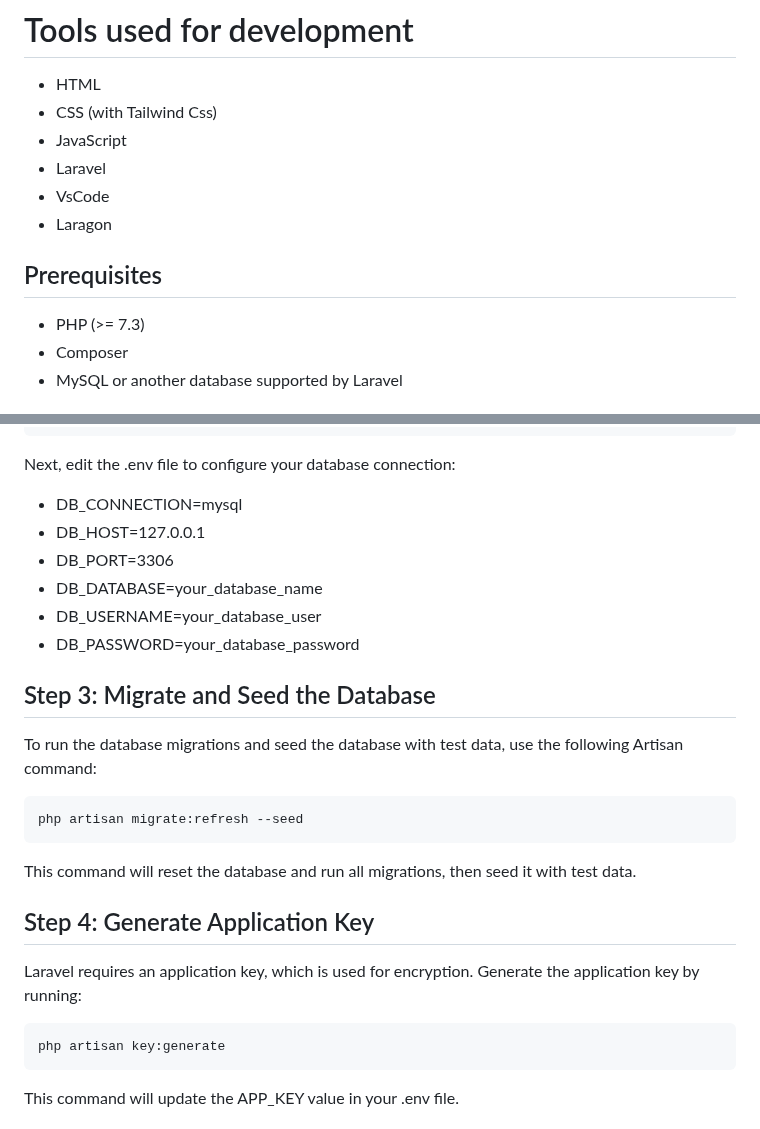
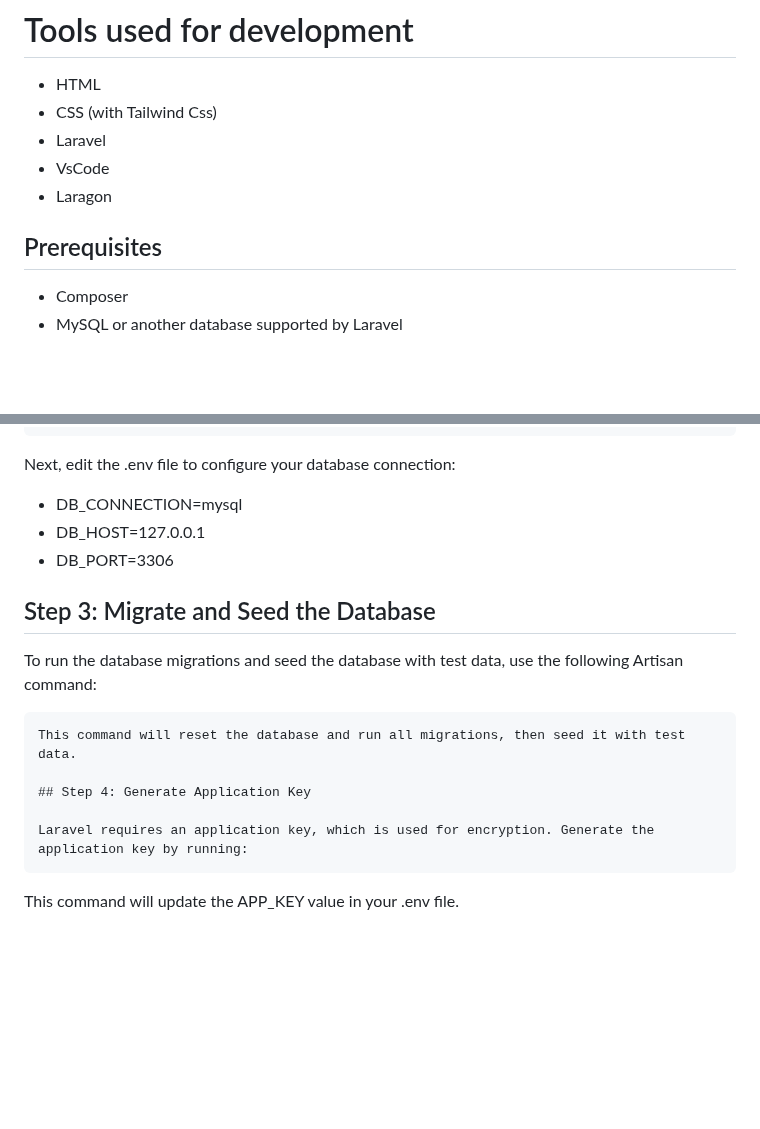
Before and after one commit to DanielSmirnov05/MADS-team, a Markdown page: README.md, 2 parts joined by grey strips. Drawn GitHub-style; blank space fills up the shorter version.

````diff
--- a/README.md
+++ b/README.md
@@ -7,14 +7,12 @@ This guide will walk you through setting up a Laravel project, including install
 
 - HTML
 - CSS (with Tailwind Css)
-- JavaScript
 - Laravel
 - VsCode
 - Laragon
 
 ## Prerequisites
 
-- PHP (>= 7.3)
 - Composer
 - MySQL or another database supported by Laravel
 
@@ -37,15 +35,10 @@ Next, edit the .env file to configure your database connection:
 - DB_CONNECTION=mysql
 - DB_HOST=127.0.0.1
 - DB_PORT=3306
-- DB_DATABASE=your_database_name
-- DB_USERNAME=your_database_user
-- DB_PASSWORD=your_database_password
 
 ## Step 3: Migrate and Seed the Database
 
 To run the database migrations and seed the database with test data, use the following Artisan command:
-```
-php artisan migrate:refresh --seed
 ```
 This command will reset the database and run all migrations, then seed it with test data.
 
@@ -53,8 +46,7 @@ This command will reset the database and run all migrations, then seed it with t
 
 Laravel requires an application key, which is used for encryption. Generate the application key by running:
 ```
-php artisan key:generate
-```
+
 This command will update the APP_KEY value in your .env file.
 
 ## Step 5: Move album_covers Folder
````
